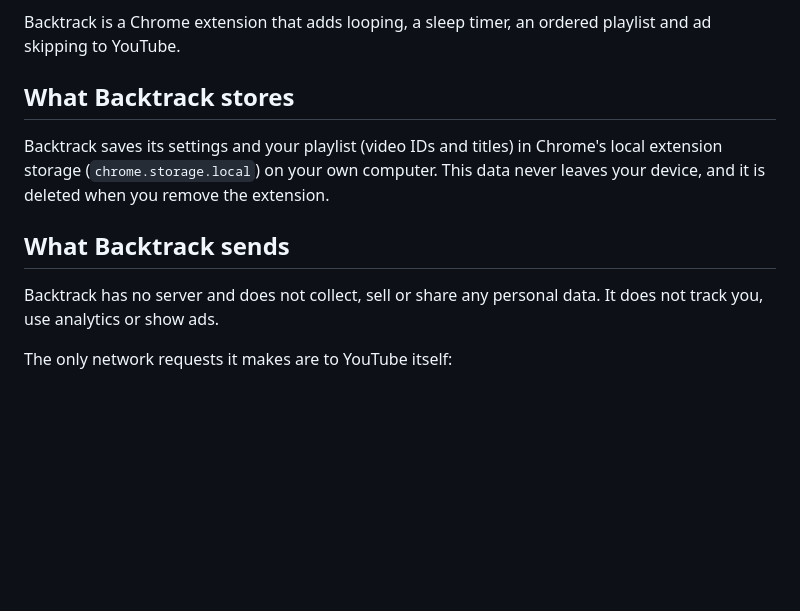
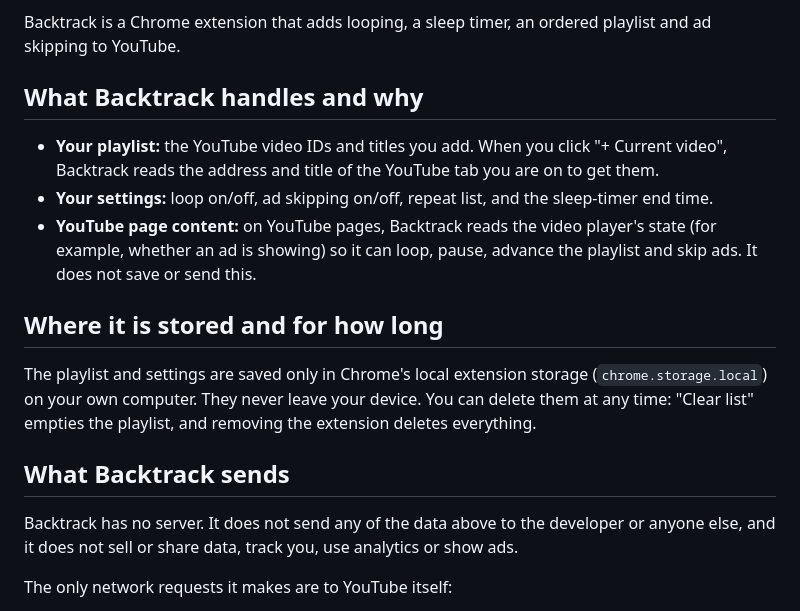
Before and after one commit to Sunny-ybe/perfect-youtube, a Markdown page: PRIVACY.md, the part around the change. GitHub-like rendering; blank space fills up the shorter version.

Commit message:
Match store icon padding spec; disclose locally stored data
128px icon now has 96px artwork with 16px transparent padding per the
Chrome Web Store image guidelines. Per the User Data FAQ, locally stored
data and reading page content count as handling user data, so the privacy
policy and data-usage answers now say what is handled and where.

Co-Authored-By: Claude Opus 5.5 <noreply@anthropic.com>

```diff
--- a/PRIVACY.md
+++ b/PRIVACY.md
@@ -4,13 +4,19 @@ _Last updated: November 17, 2026_
 
 Backtrack is a Chrome extension that adds looping, a sleep timer, an ordered playlist and ad skipping to YouTube.
 
-## What Backtrack stores
+## What Backtrack handles and why
 
-Backtrack saves its settings and your playlist (video IDs and titles) in Chrome's local extension storage (`chrome.storage.local`) on your own computer. This data never leaves your device, and it is deleted when you remove the extension.
+- **Your playlist:** the YouTube video IDs and titles you add. When you click "+ Current video", Backtrack reads the address and title of the YouTube tab you are on to get them.
+- **Your settings:** loop on/off, ad skipping on/off, repeat list, and the sleep-timer end time.
+- **YouTube page content:** on YouTube pages, Backtrack reads the video player's state (for example, whether an ad is showing) so it can loop, pause, advance the playlist and skip ads. It does not save or send this.
+
+## Where it is stored and for how long
+
+The playlist and settings are saved only in Chrome's local extension storage (`chrome.storage.local`) on your own computer. They never leave your device. You can delete them at any time: "Clear list" empties the playlist, and removing the extension deletes everything.
 
 ## What Backtrack sends
 
-Backtrack has no server and does not collect, sell or share any personal data. It does not track you, use analytics or show ads.
+Backtrack has no server. It does not send any of the data above to the developer or anyone else, and it does not sell or share data, track you, use analytics or show ads.
 
 The only network requests it makes are to YouTube itself:
 
```
Also changed, not shown: STORE_LISTING.md (+7 -1 lines), icons/128.png.
